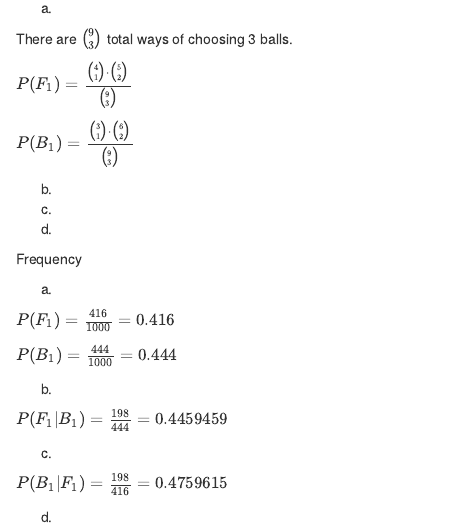
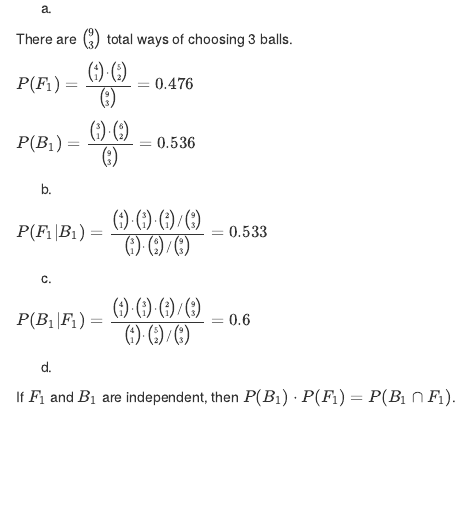
Before and after one commit to peterdunson/stat_306, an R Markdown document (homework_3.Rmd): the page in a window 1100 px wide, from 270 px down. Rendered offline with R 4.5, knitr and Pandoc, with nearby package versions.

Commit message:
Update homework_3.Rmd

```diff
--- a/homework_3.Rmd
+++ b/homework_3.Rmd
@@ -18,20 +18,29 @@
 
 a.
 
-There are $\binom{9}{3}$ total ways of choosing 3 balls.
+There are $\binom{9}{3}$ total ways of choosing 3 balls. \
 
-$P(F_1) = \frac{\binom{4}{1} \cdot \binom{5}{2}}{\binom{9}{3}}$
+$P(F_1) = \frac{\binom{4}{1} \cdot \binom{5}{2}}{\binom{9}{3}} = 0.476$
 
-$P(B_1) = \frac{\binom{3}{1} \cdot \binom{6}{2}}{\binom{9}{3}}$
+$P(B_1) = \frac{\binom{3}{1} \cdot \binom{6}{2}}{\binom{9}{3}} = 0.536$
 
 b.
 
+$P(F_1 | B_1) = \frac{\binom{4}{1} \cdot \binom{3}{1} \cdot \binom{2}{1} / \binom{9}{3}}{\binom{3}{1} \cdot \binom{6}{2} / \binom{9}{3}} = 0.533$
+
 c.
+
+$P(B_1 | F_1) = \frac{\binom{4}{1} \cdot \binom{3}{1} \cdot \binom{2}{1} / \binom{9}{3}}{\binom{4}{1} \cdot \binom{5}{2} / \binom{9}{3}} = 0.6$
 
 d.
 
+If $F_1$ and $B_1$ are independent, then $P(B_1) \cdot P(F_1) = P(B_1 \cap F_1)$.
 
-Frequency
+But, $.476 \cdot .536 = 0.255136 \neq P(B_1 \cap F_1) = 0.286$.
+
+
+
+Frequency \
 
 a.
 
```
